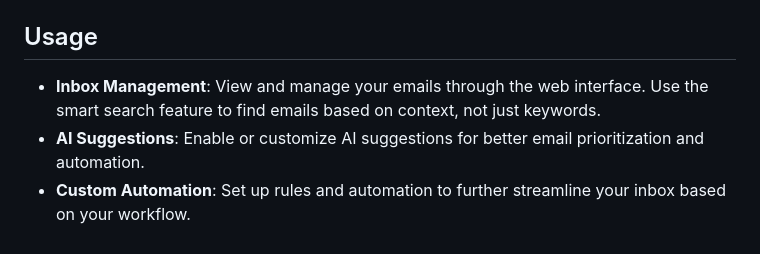
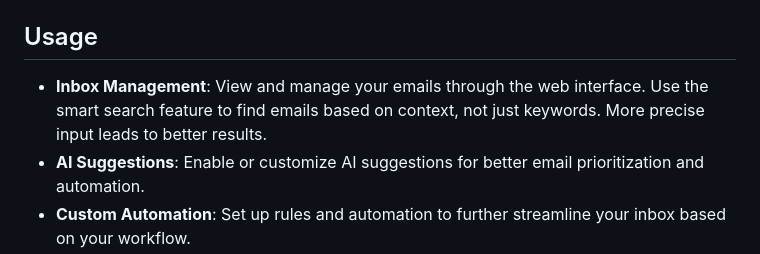
Before and after one commit to JunzhL/InboxGenius, a Markdown page: README.md, the part around the change. GitHub-like rendering.

```diff
--- a/README.md
+++ b/README.md
@@ -69,7 +69,7 @@ For Ignition Hackathon
 
 ## Usage
 
-- **Inbox Management**: View and manage your emails through the web interface. Use the smart search feature to find emails based on context, not just keywords.
+- **Inbox Management**: View and manage your emails through the web interface. Use the smart search feature to find emails based on context, not just keywords. More precise input leads to better results.
 - **AI Suggestions**: Enable or customize AI suggestions for better email prioritization and automation.
 - **Custom Automation**: Set up rules and automation to further streamline your inbox based on your workflow.
 
```
